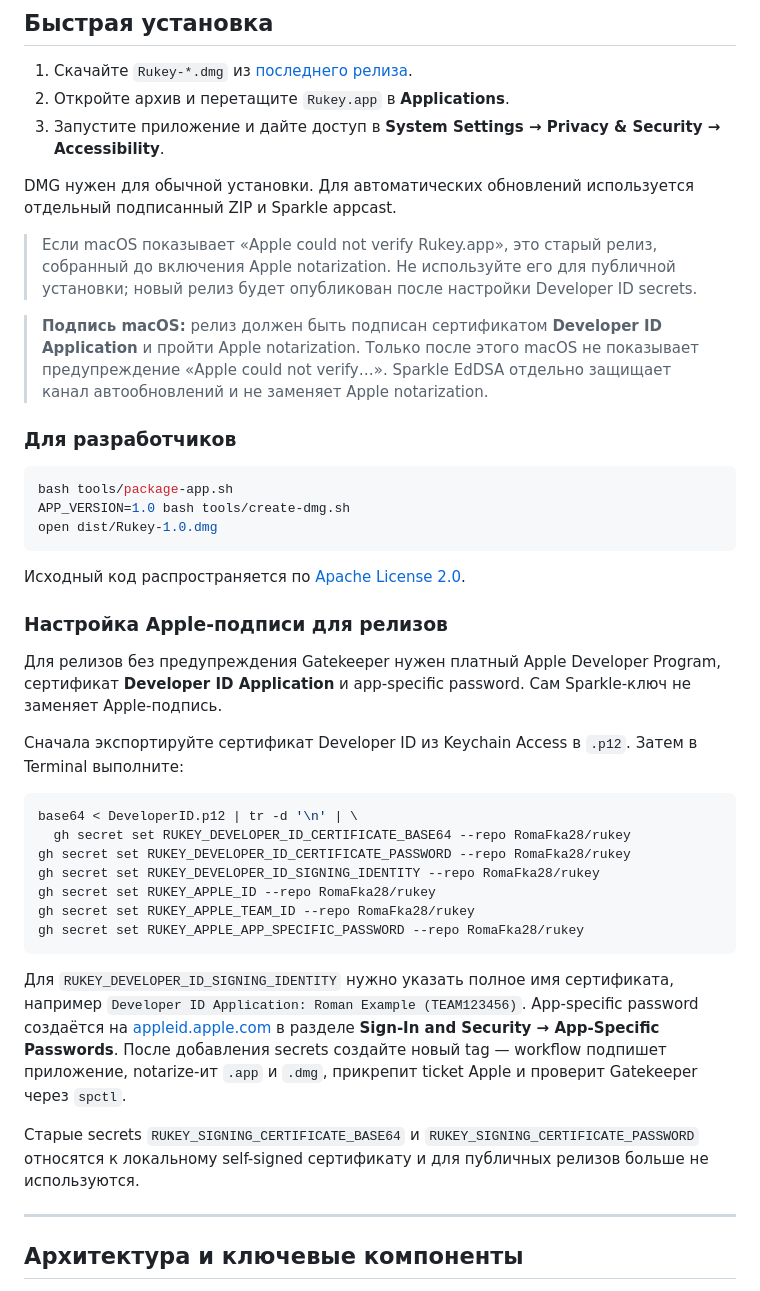
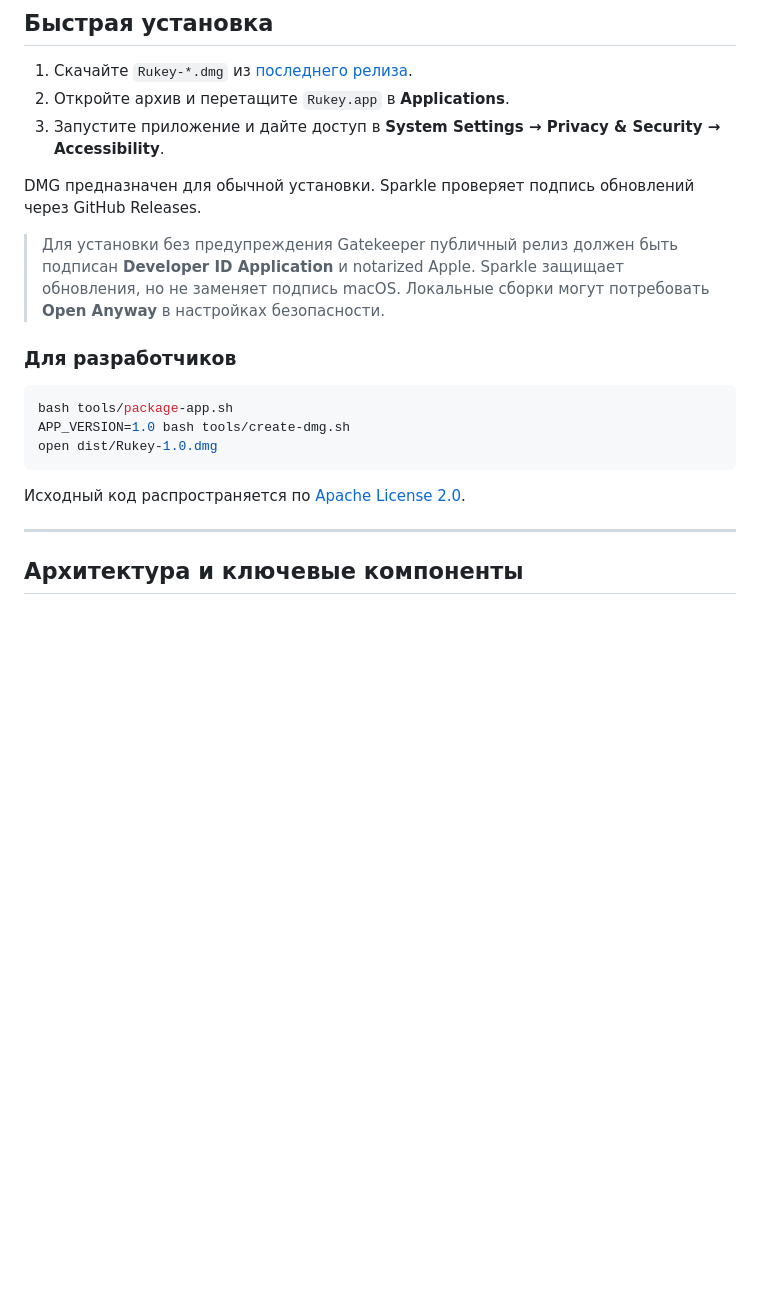
Before and after one commit to RomaFka28/rukey, a Markdown page: README.md, the part around one of its changes. GitHub-like rendering; blank space fills up the shorter version.

Commit message:
Simplify release signing documentation
Co-authored-by: Copilot <223556219+Copilot@users.noreply.github.com>

````diff
--- a/README.md
+++ b/README.md
@@ -23,17 +23,13 @@
 2. Откройте архив и перетащите `Rukey.app` в **Applications**.
 3. Запустите приложение и дайте доступ в **System Settings → Privacy & Security → Accessibility**.
 
-DMG нужен для обычной установки. Для автоматических обновлений используется
-отдельный подписанный ZIP и Sparkle appcast.
+DMG предназначен для обычной установки. Sparkle проверяет подпись обновлений
+через GitHub Releases.
 
-> Если macOS показывает «Apple could not verify Rukey.app», это старый релиз,
-> собранный до включения Apple notarization. Не используйте его для публичной
-> установки; новый релиз будет опубликован после настройки Developer ID secrets.
-
-> **Подпись macOS:** релиз должен быть подписан сертификатом **Developer ID
-> Application** и пройти Apple notarization. Только после этого macOS не
-> показывает предупреждение «Apple could not verify…». Sparkle EdDSA отдельно
-> защищает канал автообновлений и не заменяет Apple notarization.
+> Для установки без предупреждения Gatekeeper публичный релиз должен быть
+> подписан **Developer ID Application** и notarized Apple. Sparkle защищает
+> обновления, но не заменяет подпись macOS. Локальные сборки могут потребовать
+> **Open Anyway** в настройках безопасности.
 
 ### Для разработчиков
 
@@ -44,36 +40,6 @@ open dist/Rukey-1.0.dmg
 ```
 
 Исходный код распространяется по [Apache License 2.0](LICENSE).
-
-### Настройка Apple-подписи для релизов
-
-Для релизов без предупреждения Gatekeeper нужен платный Apple Developer Program,
-сертификат **Developer ID Application** и app-specific password. Сам Sparkle-ключ
-не заменяет Apple-подпись.
-
-Сначала экспортируйте сертификат Developer ID из Keychain Access в `.p12`.
-Затем в Terminal выполните:
-
-```bash
-base64 < DeveloperID.p12 | tr -d '\n' | \
-  gh secret set RUKEY_DEVELOPER_ID_CERTIFICATE_BASE64 --repo RomaFka28/rukey
-gh secret set RUKEY_DEVELOPER_ID_CERTIFICATE_PASSWORD --repo RomaFka28/rukey
-gh secret set RUKEY_DEVELOPER_ID_SIGNING_IDENTITY --repo RomaFka28/rukey
-gh secret set RUKEY_APPLE_ID --repo RomaFka28/rukey
-gh secret set RUKEY_APPLE_TEAM_ID --repo RomaFka28/rukey
-gh secret set RUKEY_APPLE_APP_SPECIFIC_PASSWORD --repo RomaFka28/rukey
-```
-
-Для `RUKEY_DEVELOPER_ID_SIGNING_IDENTITY` нужно указать полное имя сертификата,
-например `Developer ID Application: Roman Example (TEAM123456)`. App-specific
-password создаётся на [appleid.apple.com](https://appleid.apple.com/) в разделе
-**Sign-In and Security → App-Specific Passwords**. После добавления secrets
-создайте новый tag — workflow подпишет приложение, notarize-ит `.app` и `.dmg`,
-прикрепит ticket Apple и проверит Gatekeeper через `spctl`.
-
-Старые secrets `RUKEY_SIGNING_CERTIFICATE_BASE64` и
-`RUKEY_SIGNING_CERTIFICATE_PASSWORD` относятся к локальному self-signed
-сертификату и для публичных релизов больше не используются.
 
 ---
 
````
Also changed, not shown: other parts of README.md (+6 -38 lines).
